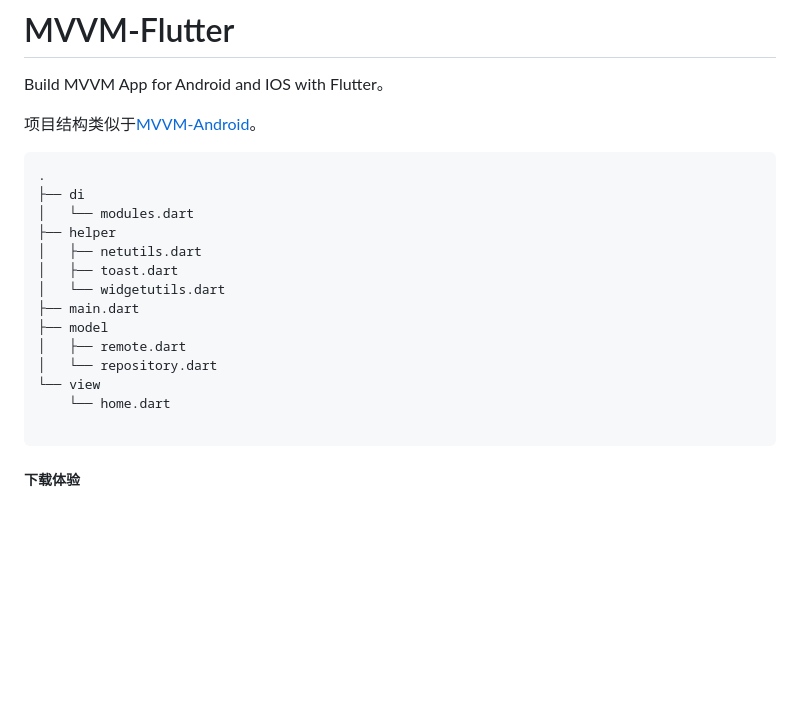
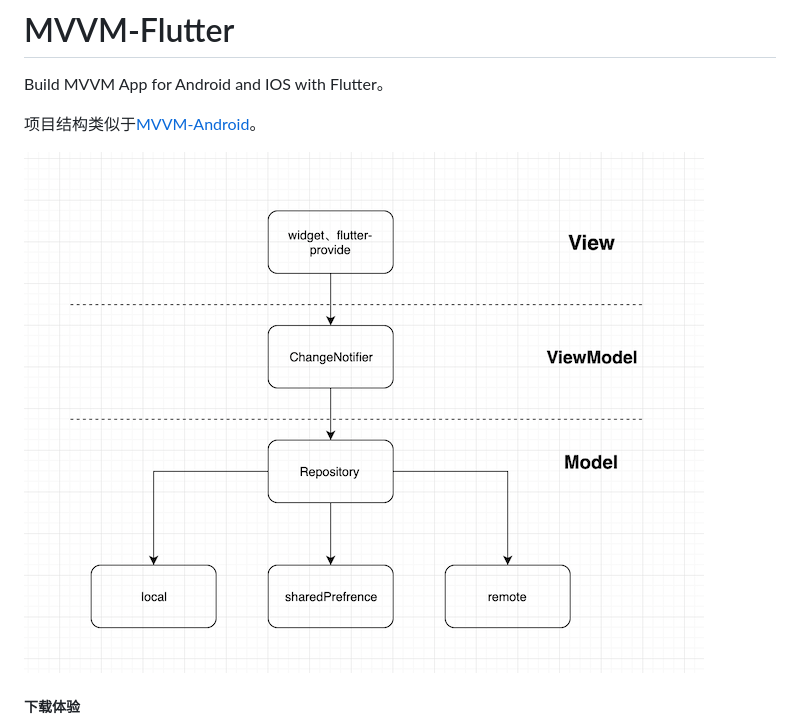
Before and after one commit to ditclear/mvvm_flutter, a Markdown page: README.md, the part around the change. Drawn GitHub-style; pictures changed too: architecture.png (added); blank space fills up the shorter version.

````diff
--- a/README.md
+++ b/README.md
@@ -4,22 +4,8 @@ Build MVVM App for Android and IOS with Flutter。
 
 项目结构类似于[MVVM-Android](https://github.com/ditclear/MVVM-Android)。
 
-```bash
-.
-├── di
-│   └── modules.dart
-├── helper
-│   ├── netutils.dart
-│   ├── toast.dart
-│   └── widgetutils.dart
-├── main.dart
-├── model
-│   ├── remote.dart
-│   └── repository.dart
-└── view
-    └── home.dart
+![](architecture.png)
 
-```
 ##### 下载体验
 
 ![](android.png)
````
